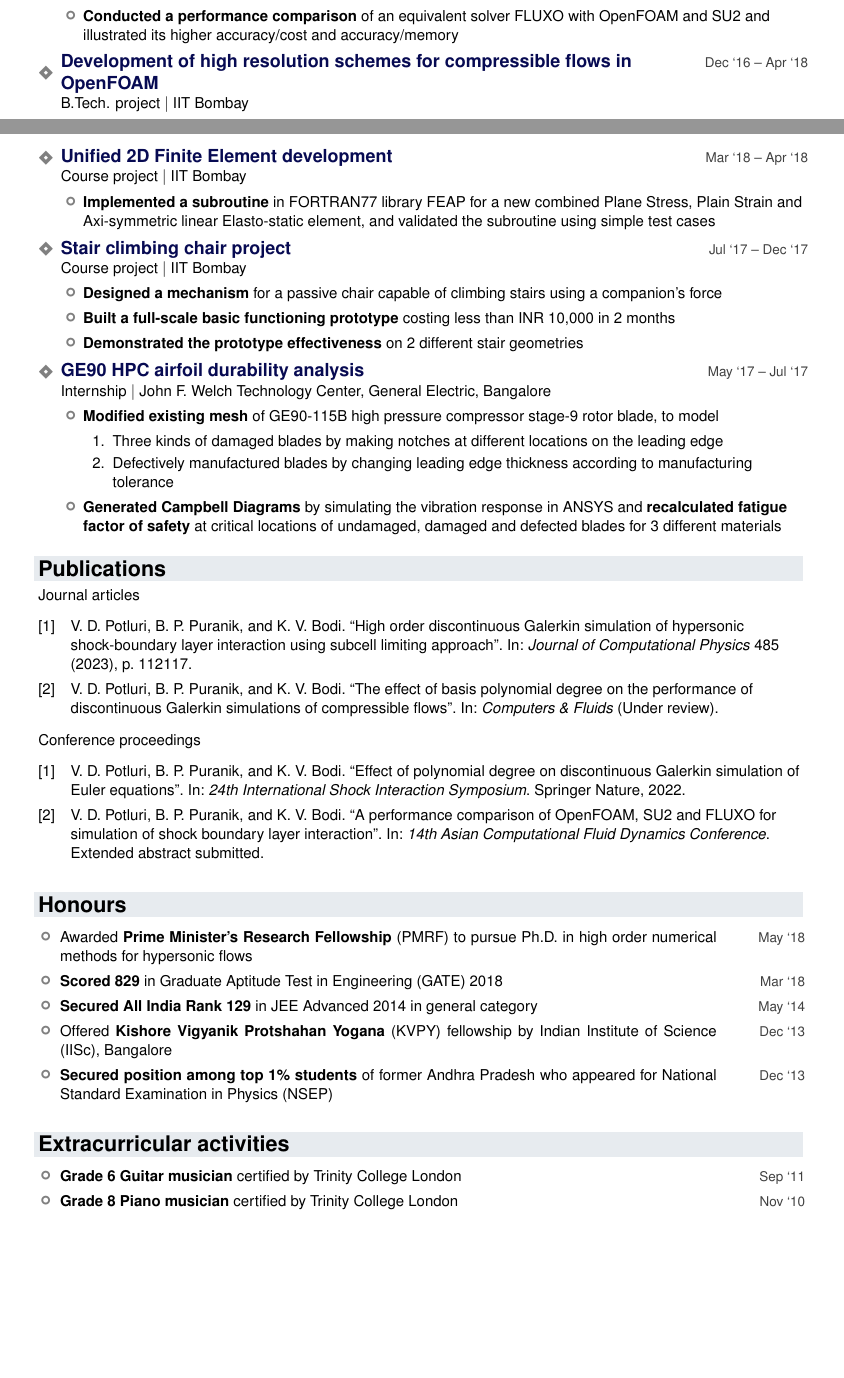
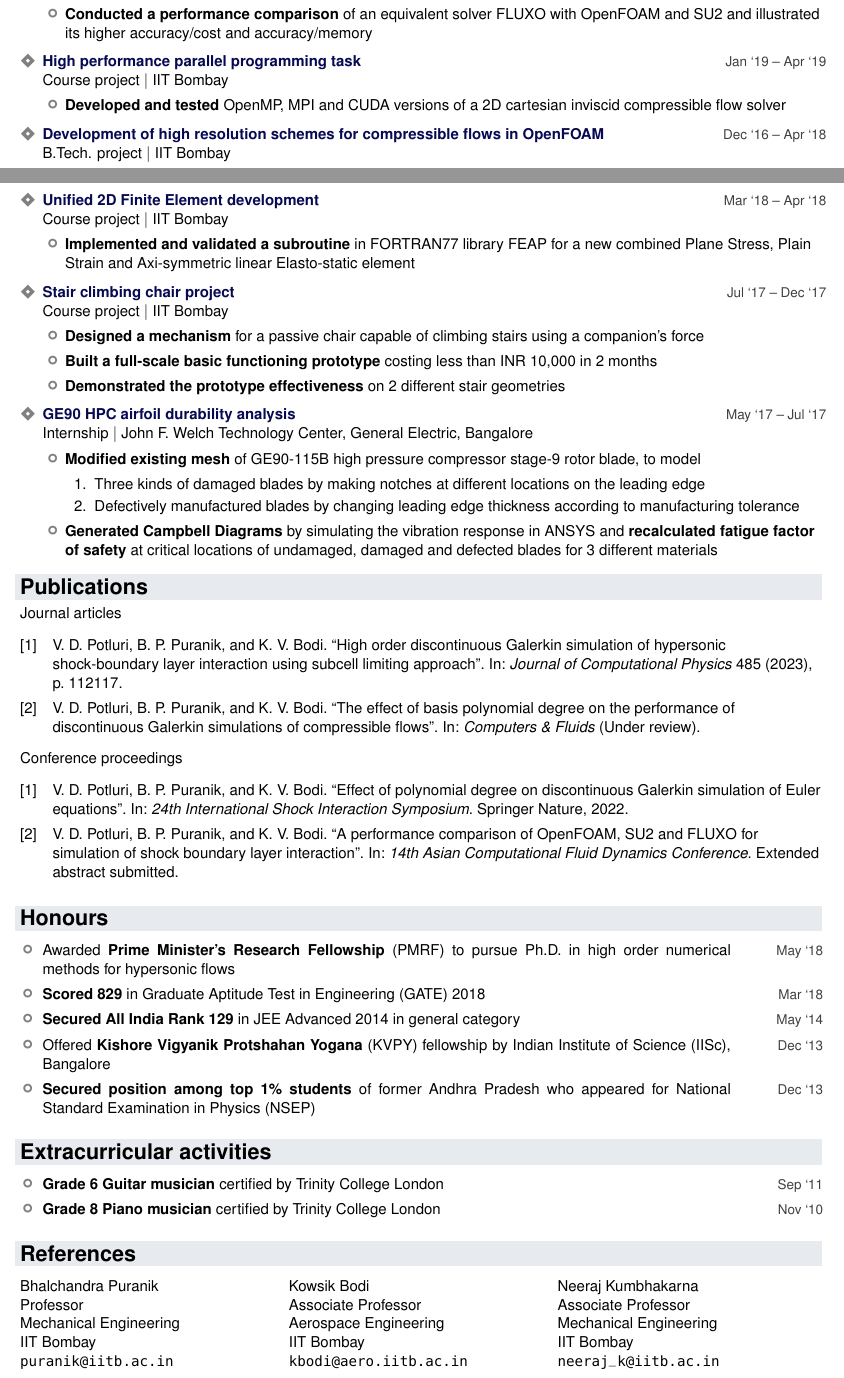
Before and after one commit to vachan-potluri/vachan-potluri.github.io, a LaTeX CV (cv_resume/resume.tex): two parts of pages 1 and 2 of 2, joined at a grey line, cut so that both start at the same text, the shorter picture padded with empty space. Compiled offline with pdfLaTeX.

Commit message:
Add HPC project and references

```diff
--- a/cv_resume/resume.tex
+++ b/cv_resume/resume.tex
@@ -19,7 +19,7 @@
 \usepackage{float}
 \usepackage{fontawesome5}
 \usepackage[
-	margin=0.75in,
+	margin=1.5cm,
 	%showframe,
 ]{geometry}
 \usepackage{graphicx}
@@ -46,7 +46,7 @@
     [display] % shape
     {\sectionfont} % format
     {} % label
-    {0.25em} % sep
+    {0pt} % sep
     {\hspace{-\fboxsep}\HighlightSection} % before-code
     [\vspace{0.25em}] % after-code
 \titlespacing*{\section}{0em}{-1.5em}{0em}
@@ -83,7 +83,7 @@
 \renewcommand*{\familydefault}{\sfdefault}
 \usepackage[T1]{fontenc}
 \def\sectionfont{\Large\bfseries}
-\def\projectfont{\large\bfseries}
+\def\projectfont{\bfseries}
 \def\infofont{}
 
 %\definecolor{sectioncolor}{HTML}{E55807}
@@ -161,7 +161,7 @@
 }{%
     {%
     	\begin{tblr}[%
-    		% baseline=T % doesn't work; use rows={t} instead
+    		baseline=T % also requires rows={t}
    		]{%
    			colspec={X[4.25,l] X[r]},
    			rowsep=0pt,
@@ -241,6 +241,10 @@
 		\item \highlight{Proposed and validated an extension} of the subcell limiter for its use in hypersonic regime
 		\item \highlight{Conducted a performance comparison} of an equivalent solver \fluxo{} with \of{} and \sutwo{} and illustrated its higher accuracy/cost and accuracy/memory
 	\end{itemize}
+    \item \project{High performance parallel programming task}{Course project}{IIT Bombay}{Jan `19 -- Apr `19}
+    \begin{itemize}
+        \item \textbf{Developed and tested} OpenMP, MPI and CUDA versions of a 2D cartesian inviscid compressible flow solver
+    \end{itemize}
 	\item \project{Development of high resolution schemes for compressible flows in \of}%
 		{B.Tech. project}%
 		{IIT Bombay}%
@@ -270,7 +274,7 @@
 	{IIT Bombay}
 	{Mar `18 -- Apr `18}
 	\begin{itemize}
-		\item \highlight{Implemented a subroutine} in FORTRAN77 library \feap{} for a new combined Plane Stress, Plain Strain and Axi-symmetric linear Elasto-static element, and validated the subroutine using simple test cases
+		\item \highlight{Implemented and validated a subroutine} in FORTRAN77 library \feap{} for a new combined Plane Stress, Plain Strain and Axi-symmetric linear Elasto-static element
 	\end{itemize}
 	\item \project{Stair climbing chair project}
 	{Course project}
@@ -334,4 +338,43 @@ Journal articles
     & \highlight{Grade 6 Guitar musician} certified by Trinity College London & \duration{Sep `11}\\
 	& \highlight{Grade 8 Piano musician} certified by Trinity College London & \duration{Nov `10}\\
 }
+
+
+
+\section{References}
+\begin{tblr}{%
+    %colspec={X[0.9] X X[0.9] X[1.3]},
+    colspec={XXX},
+    colsep=0pt,
+}
+    {
+        Bhalchandra Puranik\\
+        Professor\\
+        Mechanical Engineering\\
+        IIT Bombay\\
+        \texttt{puranik@iitb.ac.in}
+    } &
+    {
+        Kowsik Bodi\\
+        Associate Professor\\
+        Aerospace Engineering\\
+        IIT Bombay\\
+        \texttt{kbodi@aero.iitb.ac.in}
+    } &
+    {
+        Neeraj Kumbhakarna\\
+        Associate Professor\\
+        Mechanical Engineering\\
+        IIT Bombay\\
+        \texttt{neeraj\_k@iitb.ac.in}
+    }
+%    &
+%    {
+%        Shivasubramanian Gopalakrishnan\\
+%        Associate Professor\\
+%        Mechanical Engineering\\
+%        IIT Bombay\\
+%        \texttt{sgopalak@iitb.ac.in}
+%    }
+\end{tblr}
 \end{document}
```
Also changed, not shown: cv_resume/resume.pdf, cv_resume/resume.tex (2 more changed lines).
